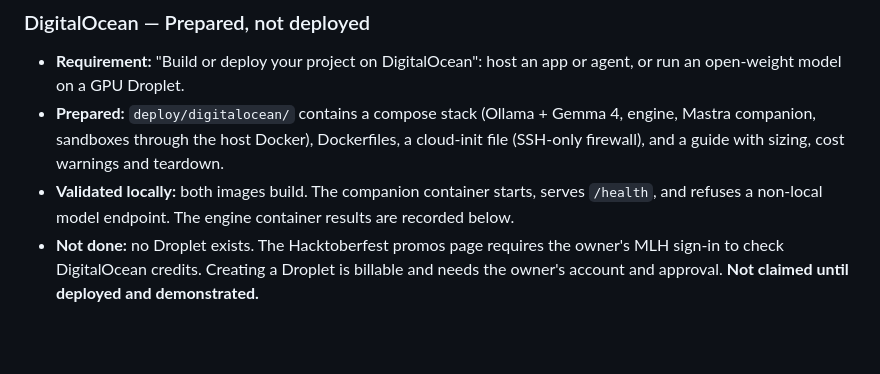
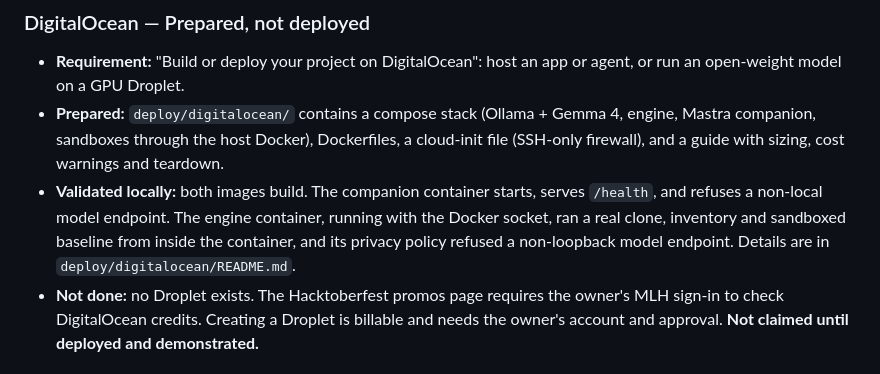
Before and after one commit to shaileshvats/inheritance-engine, a Markdown page: docs/partners/README.md, the part around the change. Drawn GitHub-style; blank space fills up the shorter version.

```diff
--- a/docs/partners/README.md
+++ b/docs/partners/README.md
@@ -84,7 +84,9 @@ Deadline: 2026-10-31 23:59 PDT. A submission can win only once, and writing qual
   sandboxes through the host Docker), Dockerfiles, a cloud-init file (SSH-only firewall), and a guide with sizing,
   cost warnings and teardown.
 - **Validated locally:** both images build. The companion container starts, serves `/health`, and refuses a non-local
-  model endpoint. The engine container results are recorded below.
+  model endpoint. The engine container, running with the Docker socket, ran a real clone, inventory and sandboxed
+  baseline from inside the container, and its privacy policy refused a non-loopback model endpoint. Details are in
+  `deploy/digitalocean/README.md`.
 - **Not done:** no Droplet exists. The Hacktoberfest promos page requires the owner's MLH sign-in to check
   DigitalOcean credits. Creating a Droplet is billable and needs the owner's account and approval. **Not claimed until
   deployed and demonstrated.**
```
Also changed, not shown: deploy/digitalocean/README.md (+10 -2 lines).
